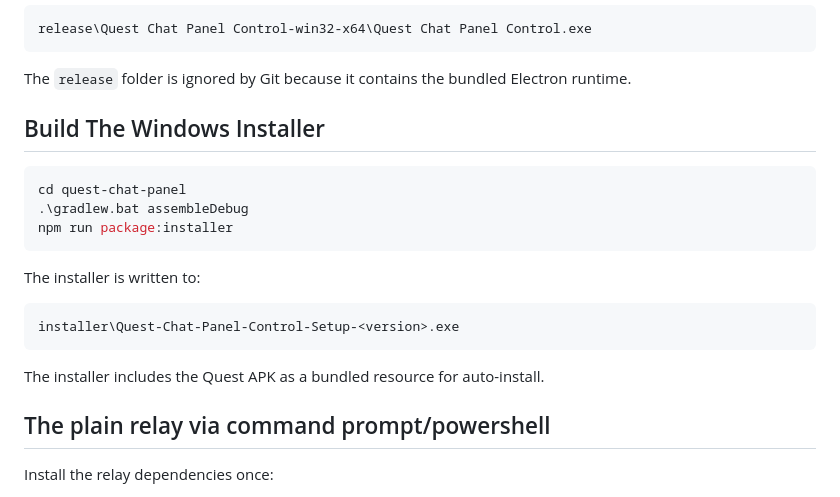
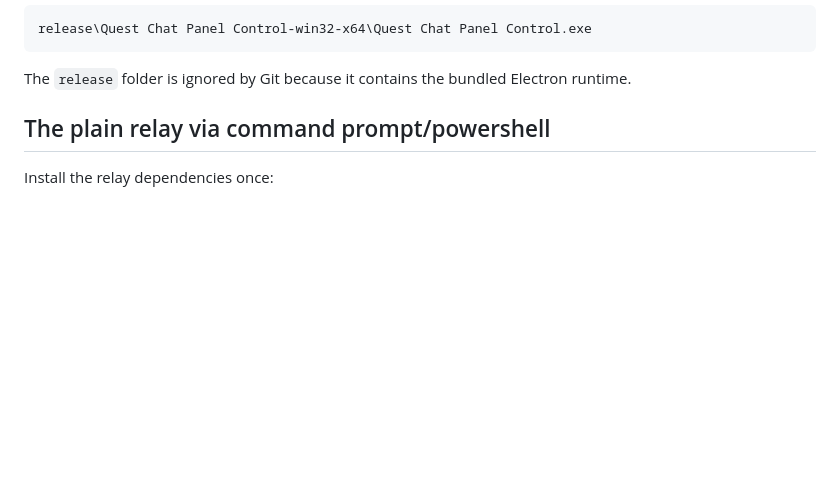
Before and after one commit to daneleo35/quest-chat-panel, a Markdown page: README.md, the part around the change. GitHub-like rendering; blank space fills up the shorter version.

````diff
--- a/README.md
+++ b/README.md
@@ -90,21 +90,6 @@ release\Quest Chat Panel Control-win32-x64\Quest Chat Panel Control.exe
 
 The `release` folder is ignored by Git because it contains the bundled Electron runtime.
 
-## Build The Windows Installer
-
-```powershell
-cd quest-chat-panel
-.\gradlew.bat assembleDebug
-npm run package:installer
-```
-
-The installer is written to:
-
-```text
-installer\Quest-Chat-Panel-Control-Setup-<version>.exe
-```
-
-The installer includes the Quest APK as a bundled resource for auto-install.
 
 ## The plain relay via command prompt/powershell
 
````
